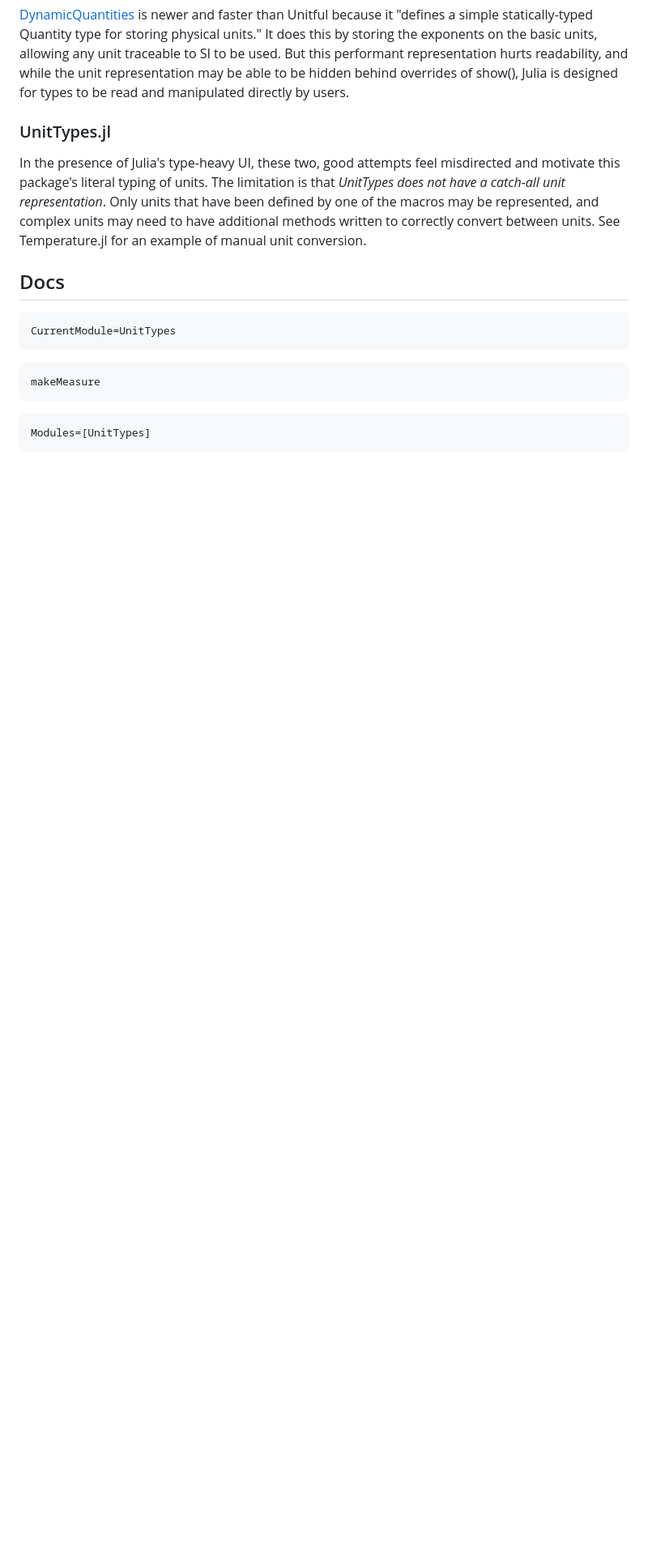
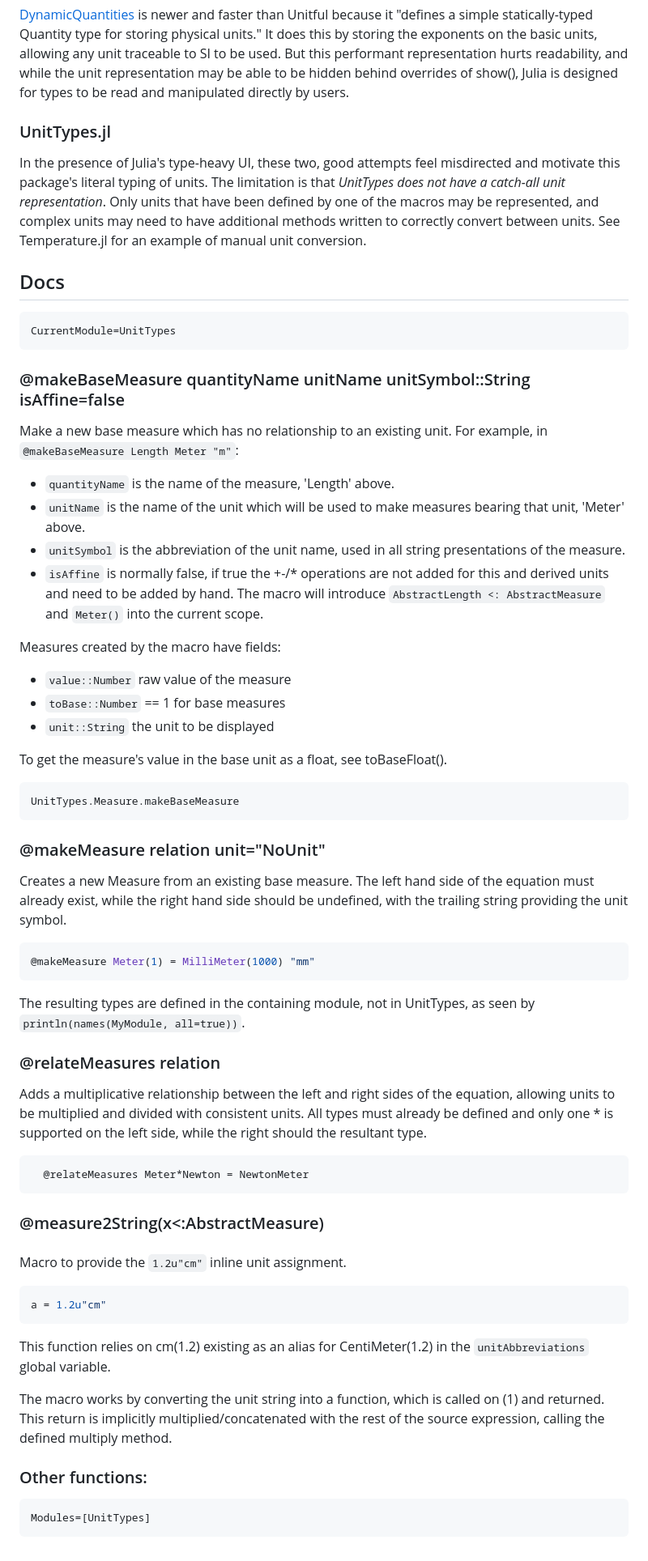
Before and after one commit to mechanomy/UnitTypes.jl, a Markdown page: docs/src/index.md, the part around the change. Shown: that part at 81% size. GitHub-like rendering; blank space fills up the shorter version.

Commit message:
documenter build 12

````diff
--- a/docs/src/index.md
+++ b/docs/src/index.md
@@ -127,13 +127,64 @@ See Temperature.jl for an example of manual unit conversion.
 CurrentModule=UnitTypes
 ```
 
+<!-- ```@docs
+makeMeasure
+``` -->
+### @makeBaseMeasure quantityName unitName unitSymbol::String isAffine=false
+Make a new base measure which has no relationship to an existing unit.
+For example, in `@makeBaseMeasure Length Meter "m"`:
+* `quantityName` is the name of the measure, 'Length' above.
+* `unitName` is the name of the unit which will be used to make measures bearing that unit, 'Meter' above.
+* `unitSymbol` is the abbreviation of the unit name, used in all string presentations of the measure.
+* `isAffine` is normally false, if true the +-/* operations are not added for this and derived units and need to be added by hand.
+The macro will introduce `AbstractLength <: AbstractMeasure` and `Meter()` into the current scope.
+
+Measures created by the macro have fields:
+* `value::Number` raw value of the measure
+* `toBase::Number` == 1 for base measures
+* `unit::String` the unit to be displayed
+
+To get the measure's value in the base unit as a float, see toBaseFloat().
+
+
 ```@docs
-makeMeasure
+UnitTypes.Measure.makeBaseMeasure
 ```
+
+### @makeMeasure relation unit="NoUnit"
+Creates a new Measure from an existing base measure.
+The left hand side of the equation must already exist, while the right hand side should be undefined, with the trailing string providing the unit symbol.
+
+```julia
+@makeMeasure Meter(1) = MilliMeter(1000) "mm"
+```
+
+The resulting types are defined in the containing module, not in UnitTypes, as seen by `println(names(MyModule, all=true))`.
+
+### @relateMeasures relation
+Adds a multiplicative relationship between the left and right sides of the equation, allowing units to be multiplied and divided with consistent units.
+All types must already be defined and only one * is supported on the left side, while the right should the resultant type.
+```julia
+  @relateMeasures Meter*Newton = NewtonMeter
+```
+
+### @measure2String(x<:AbstractMeasure)
+
+###
+Macro to provide the `1.2u"cm"` inline unit assignment.
+```julia
+a = 1.2u"cm"
+```
+This function relies on cm(1.2) existing as an alias for CentiMeter(1.2) in the `unitAbbreviations` global variable.
+
+The macro works by converting the unit string into a function, which is called on (1) and returned.
+This return is implicitly multiplied/concatenated with the rest of the source expression, calling the defined multiply method.
+
+###
+
+
+### Other functions:
 
 ```@autodocs
 Modules=[UnitTypes]
 ```
-<!-- ```@docs
-UnitTypes.Measure.makeBaseMeasure
-``` -->
````
